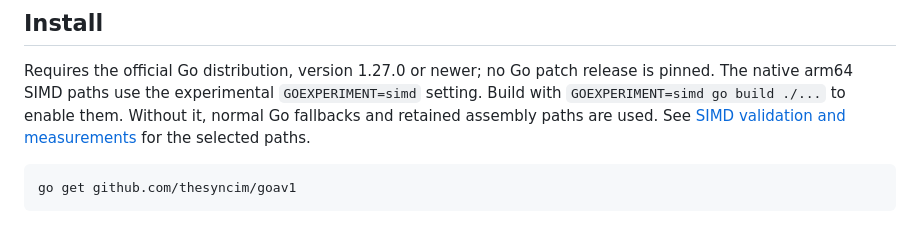
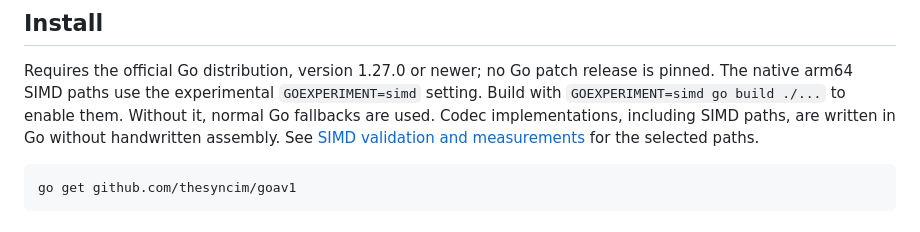
Before and after one commit to thesyncim/goav1, a Markdown page: README.md, the part around the change. Drawn GitHub-style.

```diff
--- a/README.md
+++ b/README.md
@@ -14,8 +14,8 @@ encoder quality, and throughput coverage continue to expand.
 Requires the official Go distribution, version 1.27.0 or newer; no Go patch
 release is pinned. The native arm64 SIMD paths use the experimental
 `GOEXPERIMENT=simd` setting. Build with `GOEXPERIMENT=simd go build ./...` to
-enable them. Without it, normal Go fallbacks and retained assembly paths are
-used.
+enable them. Without it, normal Go fallbacks are used. Codec implementations,
+including SIMD paths, are written in Go without handwritten assembly.
 See [SIMD validation and measurements](SIMD_PORT.md) for the selected paths.
 
 ~~~sh
```
Also changed, not shown: AGENTS.md (added, +8 -0 lines).
